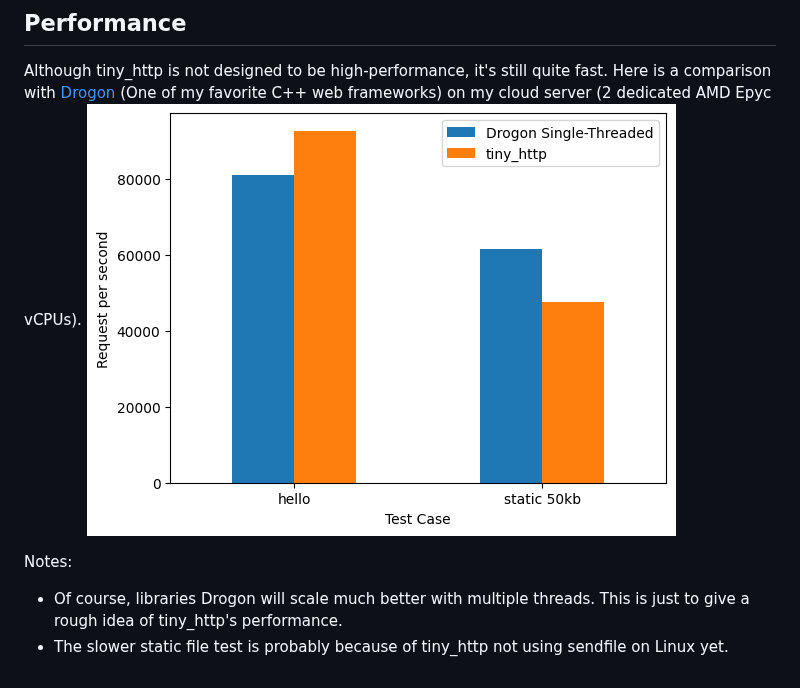
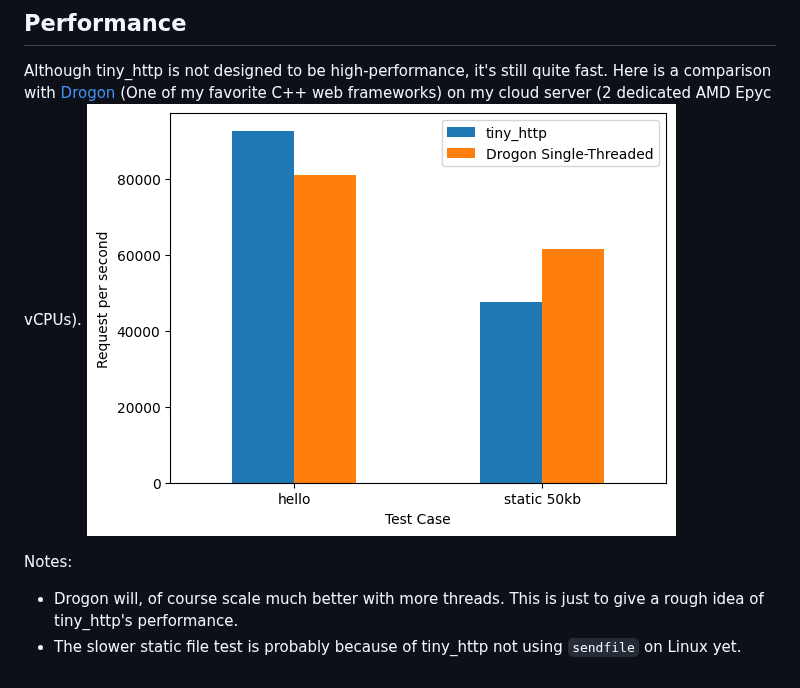
Before and after one commit to RaphiaRa/tiny_http, a Markdown page: README.md, the part around one of its changes. Rendered like a GitHub page; pictures changed too: benchmark/result.png.

Commit message:
Update Benchmark Graph and Improve README Formatting

```diff
--- a/README.md
+++ b/README.md
@@ -158,5 +158,5 @@ Here is a comparison with [Drogon](https://github.com/drogonframework/drogon) (O
 [![Benchmark](benchmark/result.png)](benchmark/benchmark.md)
 
 Notes:
-- Of course, libraries Drogon will scale much better with multiple threads. This is just to give a rough idea of tiny_http's performance.
-- The slower static file test is probably because of tiny_http not using sendfile on Linux yet.
+- Drogon will, of course scale much better with more threads. This is just to give a rough idea of tiny_http's performance.
+- The slower static file test is probably because of tiny_http not using `sendfile` on Linux yet.
```
Also changed, not shown: other parts of README.md (+1 -1 lines).
